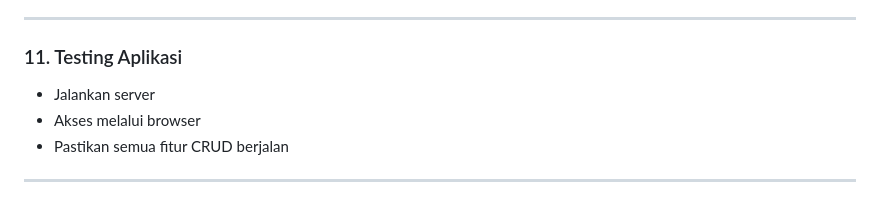
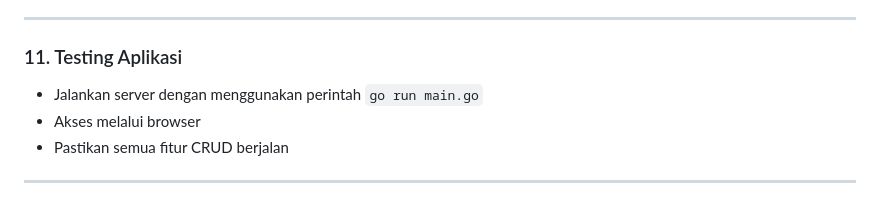
Before and after one commit to Glenn-Rhee/golang-mod-pert3, a Markdown page: readme.md, the part around the change. Drawn GitHub-style.

Commit message:
refactor: updaete readme.md

```diff
--- a/readme.md
+++ b/readme.md
@@ -234,7 +234,7 @@ func ReadAndValidateImage(r *http.Request) ([]byte, error) {
 
 ### 11. Testing Aplikasi
 
-- Jalankan server
+- Jalankan server dengan menggunakan perintah `go run main.go`
 - Akses melalui browser
 - Pastikan semua fitur CRUD berjalan
 
```
